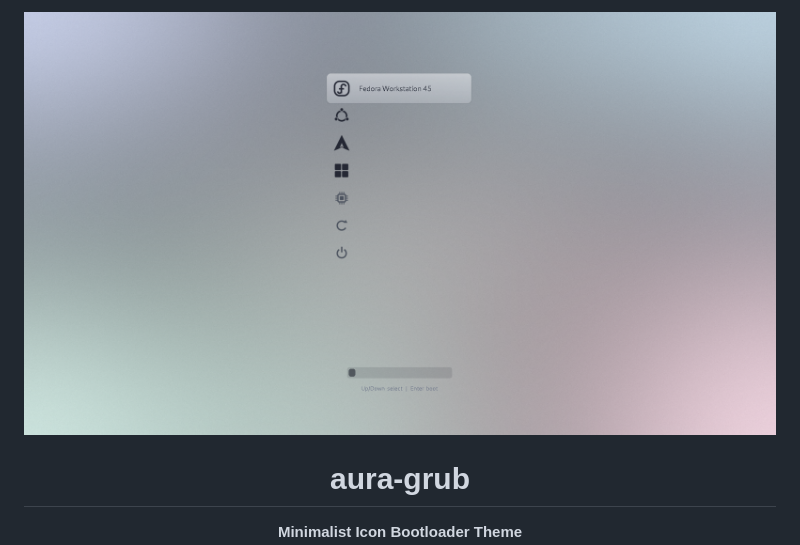
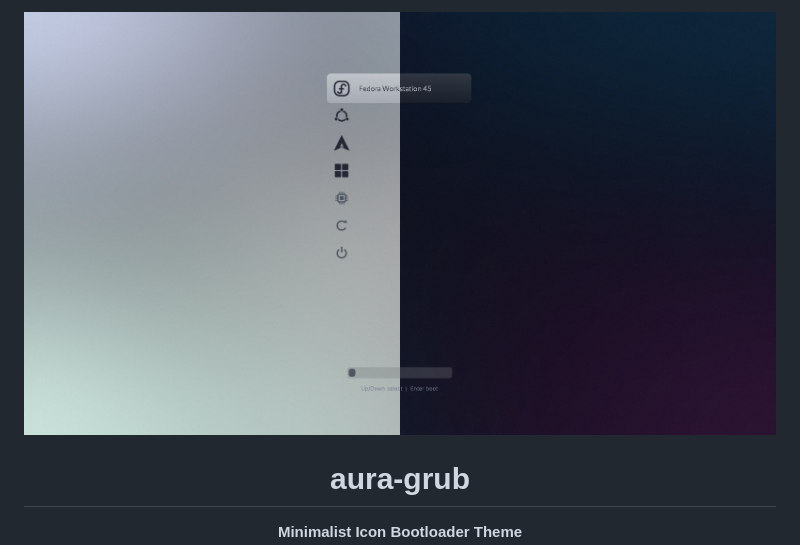
Before and after one commit to eombridge/aura-grub, a Markdown page: README.md, the part around the change. Rendered like a GitHub page; pictures changed too: assets/screenshots/aura-main.png (added).

```diff
--- a/README.md
+++ b/README.md
@@ -1,6 +1,6 @@
 <div align="center">
 
-<img src="assets/screenshots/aura-light.png" alt="aura-light preview" width="100%" />
+<img src="assets/screenshots/aura-main.png" alt="aura-grub light & dark preview" width="100%" />
 
 # aura-grub
 
```
Also changed, not shown: README.ko.md (+1 -1 lines).
